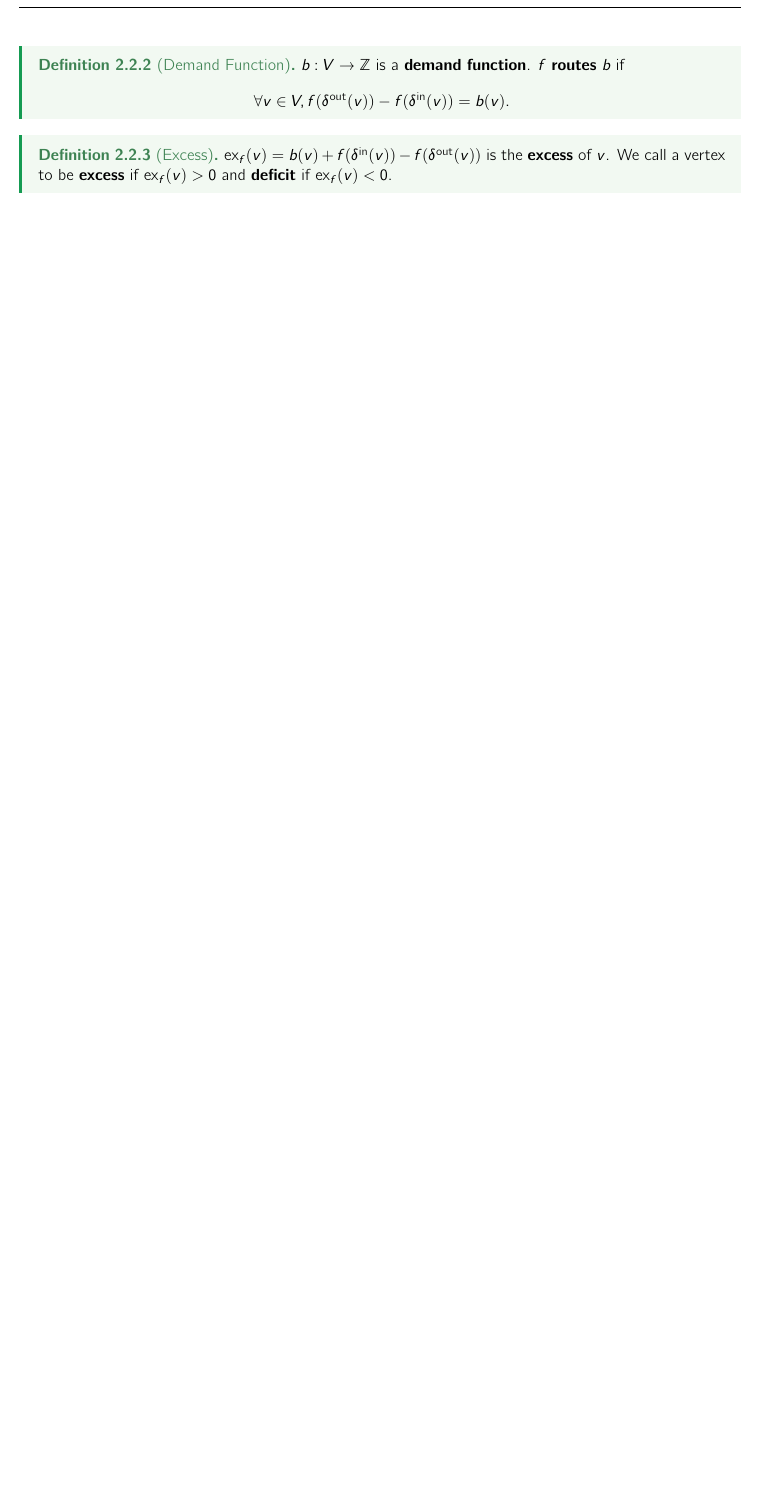
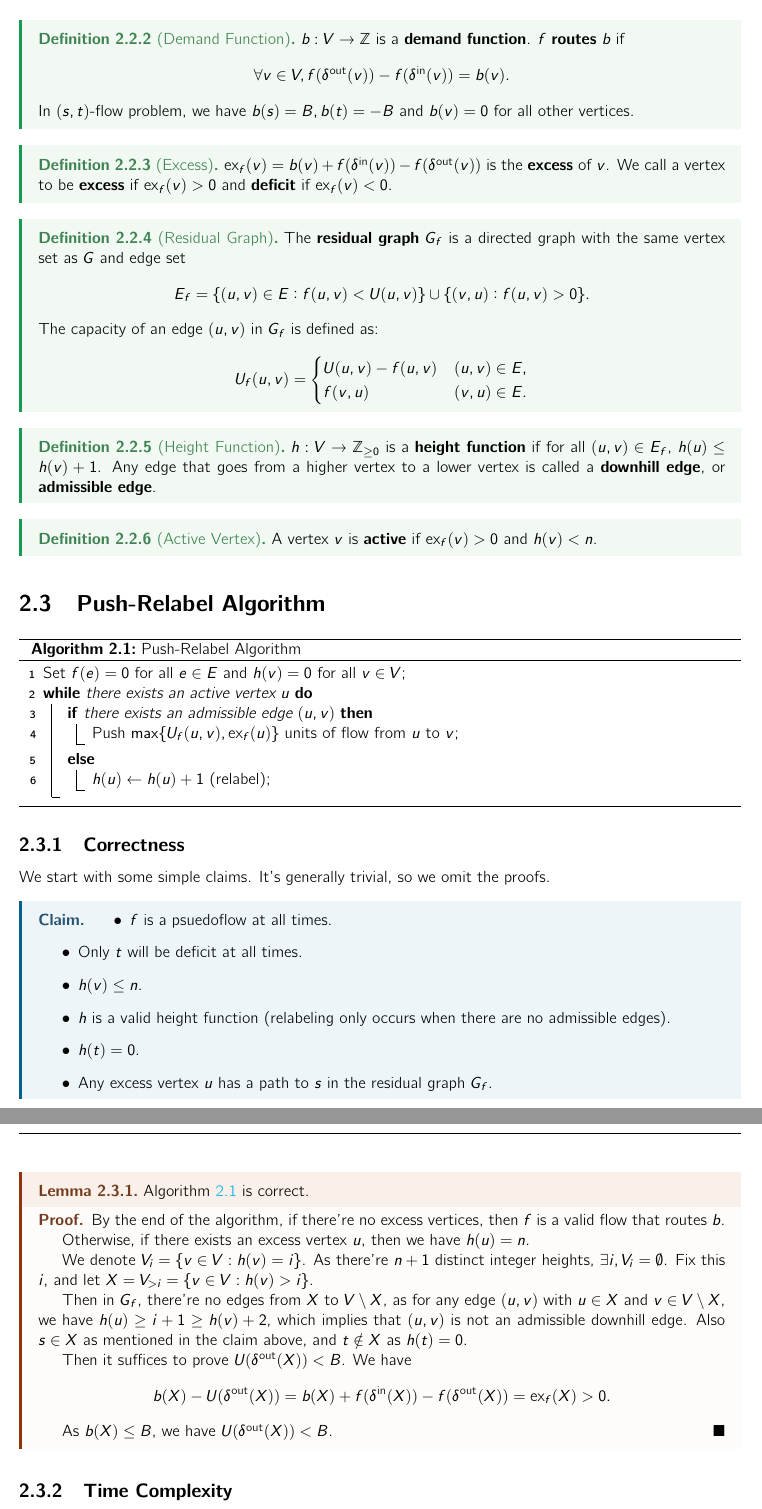
Before and after one commit to mQzLjP/CSE598-GraphAlgorithms, a LaTeX thesis (note/src/main.tex, which reads note/src/lectures/02.tex): part of page 8 of 11 before the commit and two parts of pages 8 and 9 of 12 after it, the two joined at a grey line, cut so that both start at the same text, the shorter picture padded with empty space. Compiled offline with pdfLaTeX.

Commit message:
feat: 02

```diff
--- a/note/src/lectures/02.tex
+++ b/note/src/lectures/02.tex
@@ -47,9 +47,82 @@
   $b: V \to \mathbb{Z}$ is a \textbf{demand function}.
   $f$ \textbf{routes} $b$ if
   \[ \forall v \in V, f(\delta^{\text{out}}(v)) - f(\delta^{\text{in}}(v)) = b(v). \]
+  In $(s,t)$-flow problem, we have $b(s) = B, b(t) = -B$ and $b(v) = 0$ for all other vertices.
 \end{definition}
 
 \begin{definition}[Excess]
   $\text{ex}_f(v) = b(v) + f(\delta^{\text{in}}(v)) - f(\delta^{\text{out}}(v))$ is the \textbf{excess} of $v$.
   We call a vertex to be \textbf{excess} if $\text{ex}_f(v) > 0$ and \textbf{deficit} if $\text{ex}_f(v) < 0$.
 \end{definition}
+
+\begin{definition}[Residual Graph]
+  The \textbf{residual graph} $G_f$ is a directed graph with the same vertex set as $G$ and edge set
+  \[ E_f = \{(u,v) \in E: f(u,v) < U(u,v)\} \cup \{(v,u): f(u,v) > 0\}. \]
+  The capacity of an edge $(u,v)$ in $G_f$ is defined as:
+  \[ U_f(u,v) = \begin{cases}
+    U(u,v) - f(u,v) & (u,v) \in E,\\
+    f(v,u) & (v,u) \in E.
+  \end{cases} \]
+\end{definition}
+
+\begin{definition}[Height Function]
+  $h: V \to \mathbb{Z}_{\geq 0}$ is a \textbf{height function} if for all $(u,v) \in E_f$, $h(u) \leq h(v) + 1$.
+  Any edge that goes from a higher vertex to a lower vertex is called a \textbf{downhill edge}, or \textbf{admissible edge}.
+\end{definition}
+
+\begin{definition}[Active Vertex]
+  A vertex $v$ is \textbf{active} if $\text{ex}_f(v) > 0$ and $h(v)<n$.
+\end{definition}
+
+\section{Push-Relabel Algorithm}
+
+\begin{algorithm}[H]
+  \caption{Push-Relabel Algorithm}\label{alg:push-relabel}
+  Set $f(e) = 0$ for all $e \in E$ and $h(v) = 0$ for all $v \in V$\;
+  \While{there exists an active vertex $u$}{
+    \If{there exists an admissible edge $(u,v)$}{
+      Push $\max\{U_f(u,v), \text{ex}_f(u)\}$ units of flow from $u$ to $v$\;
+    }
+    \Else{
+      $h(u) \gets h(u)+1$ (relabel)\;
+    }
+  }
+\end{algorithm}
+
+\subsection{Correctness}
+
+We start with some simple claims. It's generally trivial, so we omit the proofs.
+
+\begin{claim}
+  \begin{itemize}
+    \item $f$ is a psuedoflow at all times.
+    \item Only $t$ will be deficit at all times.
+    \item $h(v) \leq n$.
+    \item $h$ is a valid height function (relabeling only occurs when there are no admissible edges).
+    \item $h(t) = 0$.
+    \item Any excess vertex $u$ has a path to $s$ in the residual graph $G_f$.
+  \end{itemize}
+\end{claim}
+\begin{lemma}
+  Algorithm~\ref{alg:push-relabel} is correct.
+\end{lemma}
+\begin{proof}
+  By the end of the algorithm, if there're no excess vertices, then $f$ is a valid flow that routes $b$.
+
+  Otherwise, if there exists an excess vertex $u$, then we have $h(u) = n$.
+
+  We denote $V_i = \{v \in V: h(v) = i\}$.
+  As there're $n+1$ distinct integer heights, $\exists i, V_i = \emptyset$. Fix this $i$, and let $X = V_{>i} = \{v \in V: h(v) > i\}$.
+
+  Then in $G_f$, there're no edges from $X$ to $V\setminus X$, as for any edge $(u,v)$ with $u \in X$ and $v \in V\setminus X$, we have $h(u) \ge i + 1 \ge h(v) + 2$, which implies that $(u,v)$ is not an admissible downhill edge.
+  Also $s\in X$ as mentioned in the claim above, and $t \notin X$ as $h(t) = 0$.
+
+  Then it suffices to prove $U(\delta^{\text{out}}(X)) < B$. We have
+  \[b(X) - U(\delta^{\text{out}}(X)) = b(X) + f(\delta^{\text{in}}(X)) - f(\delta^{\text{out}}(X)) = \text{ex}_f(X) > 0.\]
+
+  As $b(X)\le B$, we have $U(\delta^{\text{out}}(X)) < B$.
+\end{proof}
+
+\subsection{Time Complexity}
+\begin{lemma}
+  Algorithm~\ref{alg:push-relabel} runs in $O(n^2m)$ time.
```
Also changed, not shown: note/src/lectures/02.tex (28 more changed lines).
